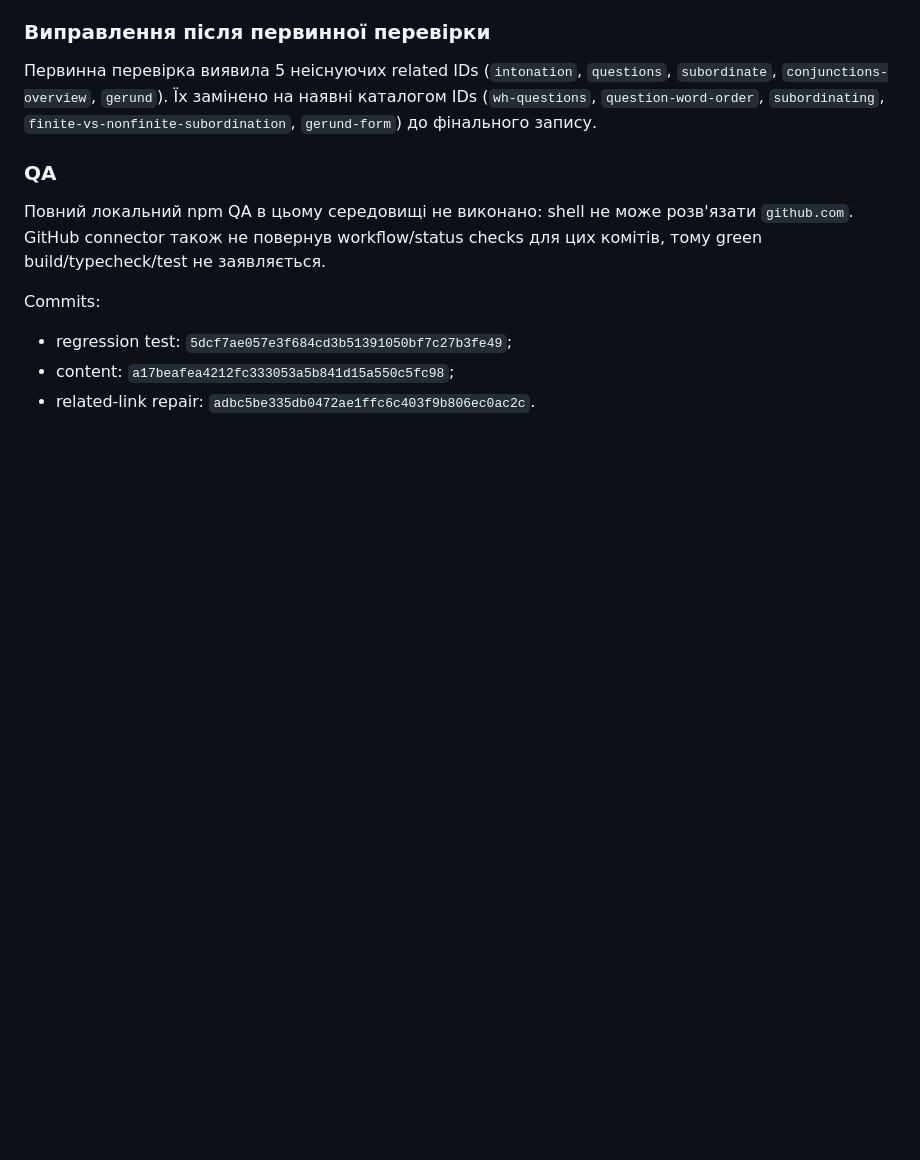
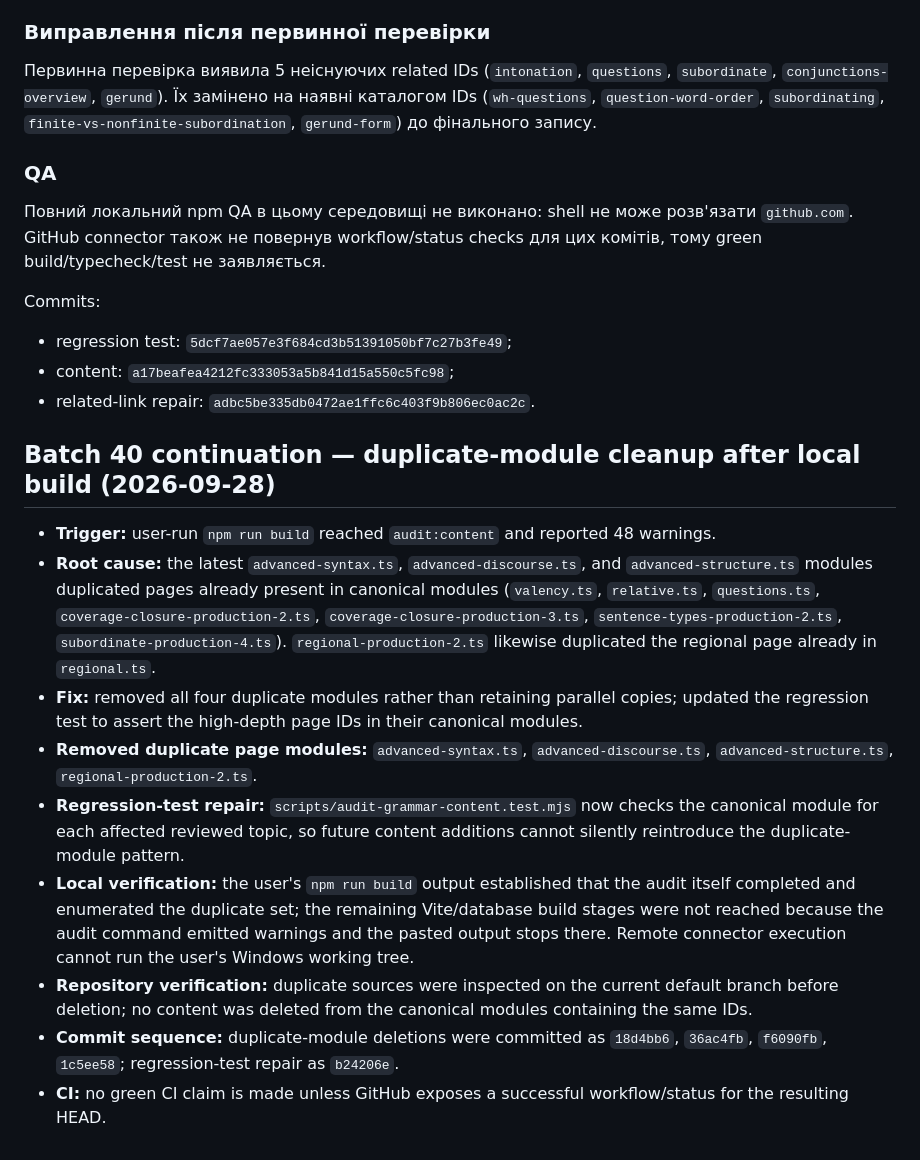
Before and after one commit to ClippyFirst/Portuguese-Grammar, a Markdown page: LOG.md, the part around the change. GitHub-like rendering; blank space fills up the shorter version.

Commit message:
Log duplicate-module cleanup after build audit

```diff
--- a/LOG.md
+++ b/LOG.md
@@ -1619,3 +1619,16 @@ Commits:
 - regression test: `5dcf7ae057e3f684cd3b51391050bf7c27b3fe49`;
 - content: `a17beafea4212fc333053a5b841d15a550c5fc98`;
 - related-link repair: `adbc5be335db0472ae1ffc6c403f9b806ec0ac2c`.
+
+
+## Batch 40 continuation — duplicate-module cleanup after local build (2026-09-28)
+
+- **Trigger:** user-run `npm run build` reached `audit:content` and reported 48 warnings.
+- **Root cause:** the latest `advanced-syntax.ts`, `advanced-discourse.ts`, and `advanced-structure.ts` modules duplicated pages already present in canonical modules (`valency.ts`, `relative.ts`, `questions.ts`, `coverage-closure-production-2.ts`, `coverage-closure-production-3.ts`, `sentence-types-production-2.ts`, `subordinate-production-4.ts`). `regional-production-2.ts` likewise duplicated the regional page already in `regional.ts`.
+- **Fix:** removed all four duplicate modules rather than retaining parallel copies; updated the regression test to assert the high-depth page IDs in their canonical modules.
+- **Removed duplicate page modules:** `advanced-syntax.ts`, `advanced-discourse.ts`, `advanced-structure.ts`, `regional-production-2.ts`.
+- **Regression-test repair:** `scripts/audit-grammar-content.test.mjs` now checks the canonical module for each affected reviewed topic, so future content additions cannot silently reintroduce the duplicate-module pattern.
+- **Local verification:** the user's `npm run build` output established that the audit itself completed and enumerated the duplicate set; the remaining Vite/database build stages were not reached because the audit command emitted warnings and the pasted output stops there. Remote connector execution cannot run the user's Windows working tree.
+- **Repository verification:** duplicate sources were inspected on the current default branch before deletion; no content was deleted from the canonical modules containing the same IDs.
+- **Commit sequence:** duplicate-module deletions were committed as `18d4bb6`, `36ac4fb`, `f6090fb`, `1c5ee58`; regression-test repair as `b24206e`.
+- **CI:** no green CI claim is made unless GitHub exposes a successful workflow/status for the resulting HEAD.
```
